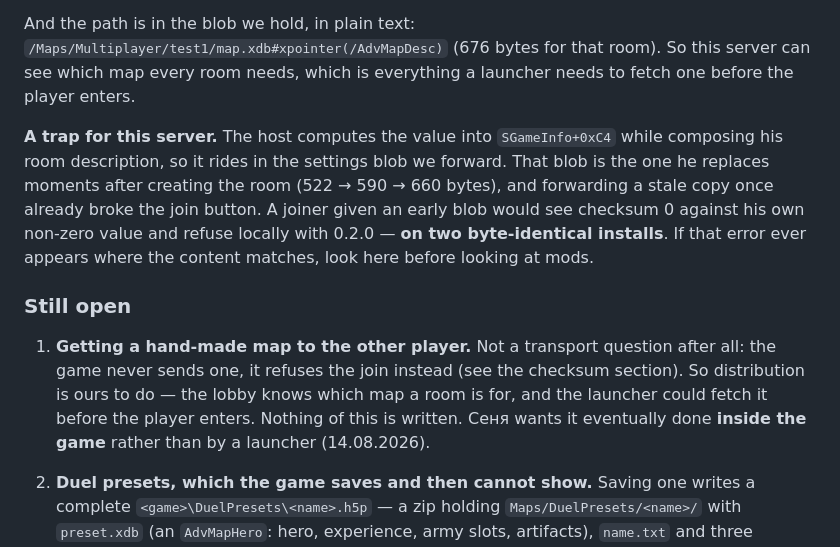
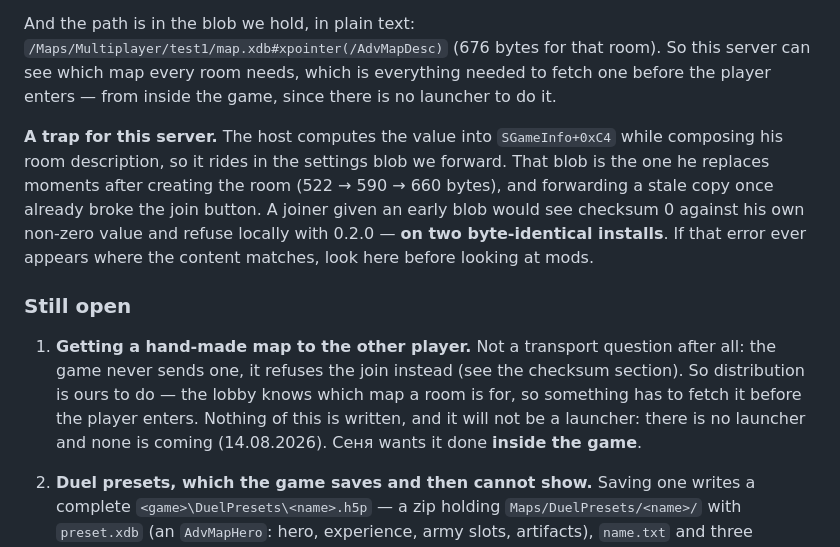
Before and after one commit to senyaak/h5e-lobby, a Markdown page: docs/NETWORK_STATE.md, the part around the change. GitHub-like rendering.

```diff
--- a/docs/NETWORK_STATE.md
+++ b/docs/NETWORK_STATE.md
@@ -1354,8 +1354,8 @@ unrelated hand-made map (`PandoraProbe.h5m`) was deleted from the joiner alone:
 
 And the path is in the blob we hold, in plain text:
 `/Maps/Multiplayer/test1/map.xdb#xpointer(/AdvMapDesc)` (676 bytes for that room). So this
-server can see which map every room needs, which is everything a launcher needs to fetch
-one before the player enters.
+server can see which map every room needs, which is everything needed to fetch one before
+the player enters — from inside the game, since there is no launcher to do it.
 
 **A trap for this server.** The host computes the value into `SGameInfo+0xC4` while
 composing his room description, so it rides in the settings blob we forward. That blob is
@@ -1369,9 +1369,10 @@ before looking at mods.
 
 1. **Getting a hand-made map to the other player.** Not a transport question after all:
    the game never sends one, it refuses the join instead (see the checksum section). So
-   distribution is ours to do — the lobby knows which map a room is for, and the launcher
-   could fetch it before the player enters. Nothing of this is written. Сеня wants it
-   eventually done **inside the game** rather than by a launcher (14.08.2026).
+   distribution is ours to do — the lobby knows which map a room is for, so something has
+   to fetch it before the player enters. Nothing of this is written, and it will not be a
+   launcher: there is no launcher and none is coming (14.08.2026). Сеня wants it done
+   **inside the game**.
 2. **Duel presets, which the game saves and then cannot show.** Saving one writes a
    complete `<game>\DuelPresets\<name>.h5p` — a zip holding `Maps/DuelPresets/<name>/`
    with `preset.xdb` (an `AdvMapHero`: hero, experience, army slots, artifacts),
```
Also changed, not shown: docs/ARCHITECTURE.md (+16 -6 lines).
